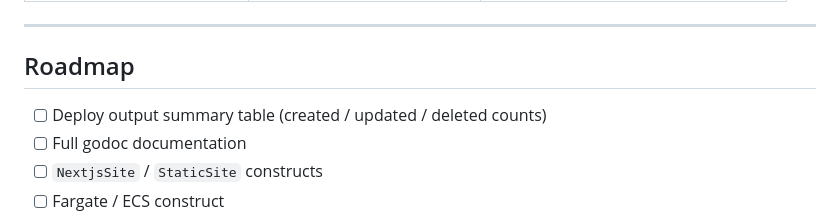
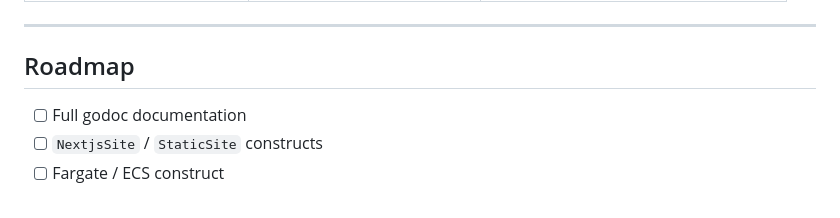
Before and after one commit to nimbus-local/forge, a Markdown page: README.md, the part around the change. Rendered like a GitHub page.

Commit message:
docs: remove completed deploy summary from roadmap
Co-Authored-By: Claude Sonnet 4.6 <noreply@anthropic.com>

```diff
--- a/README.md
+++ b/README.md
@@ -278,7 +278,6 @@ don't carry Pulumi as a dependency.
 
 ## Roadmap
 
-- [ ] Deploy output summary table (created / updated / deleted counts)
 - [ ] Full godoc documentation
 - [ ] `NextjsSite` / `StaticSite` constructs
 - [ ] Fargate / ECS construct
```
